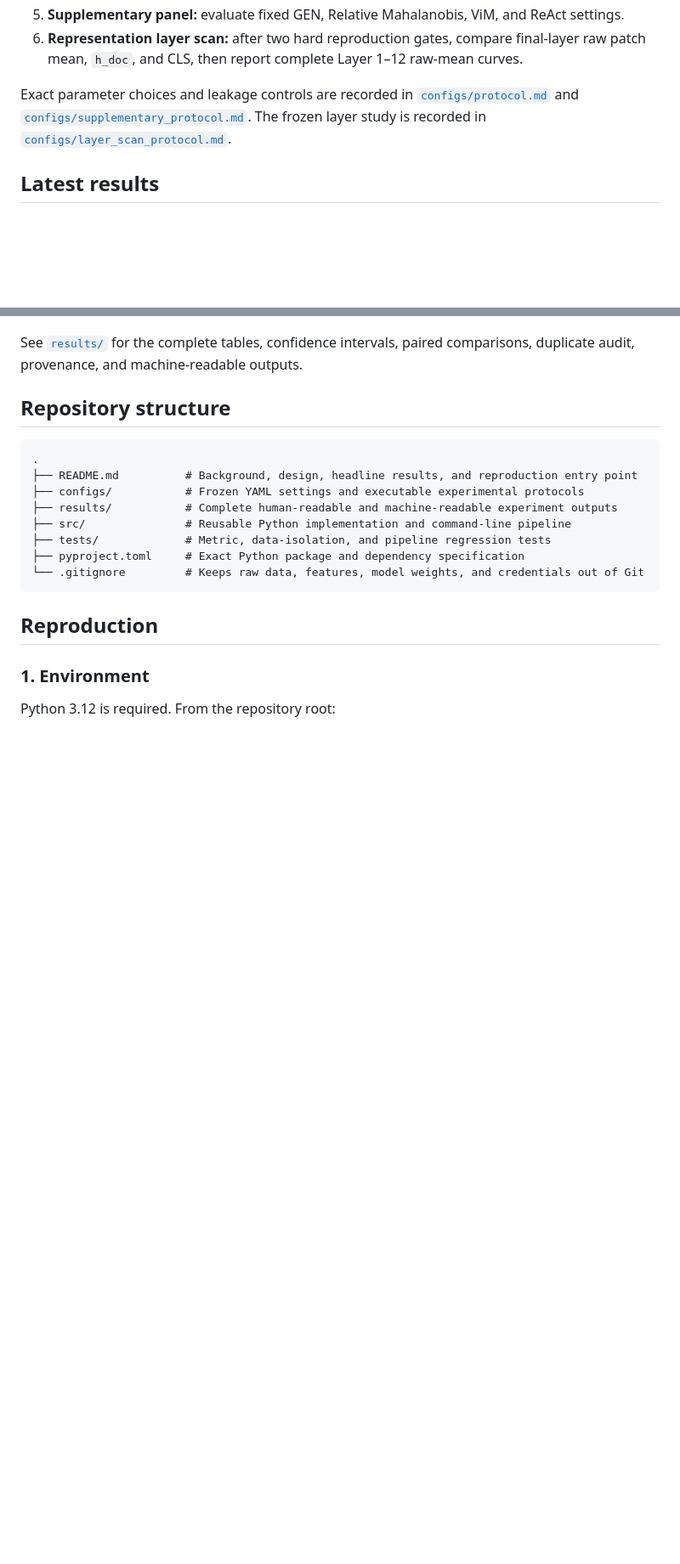
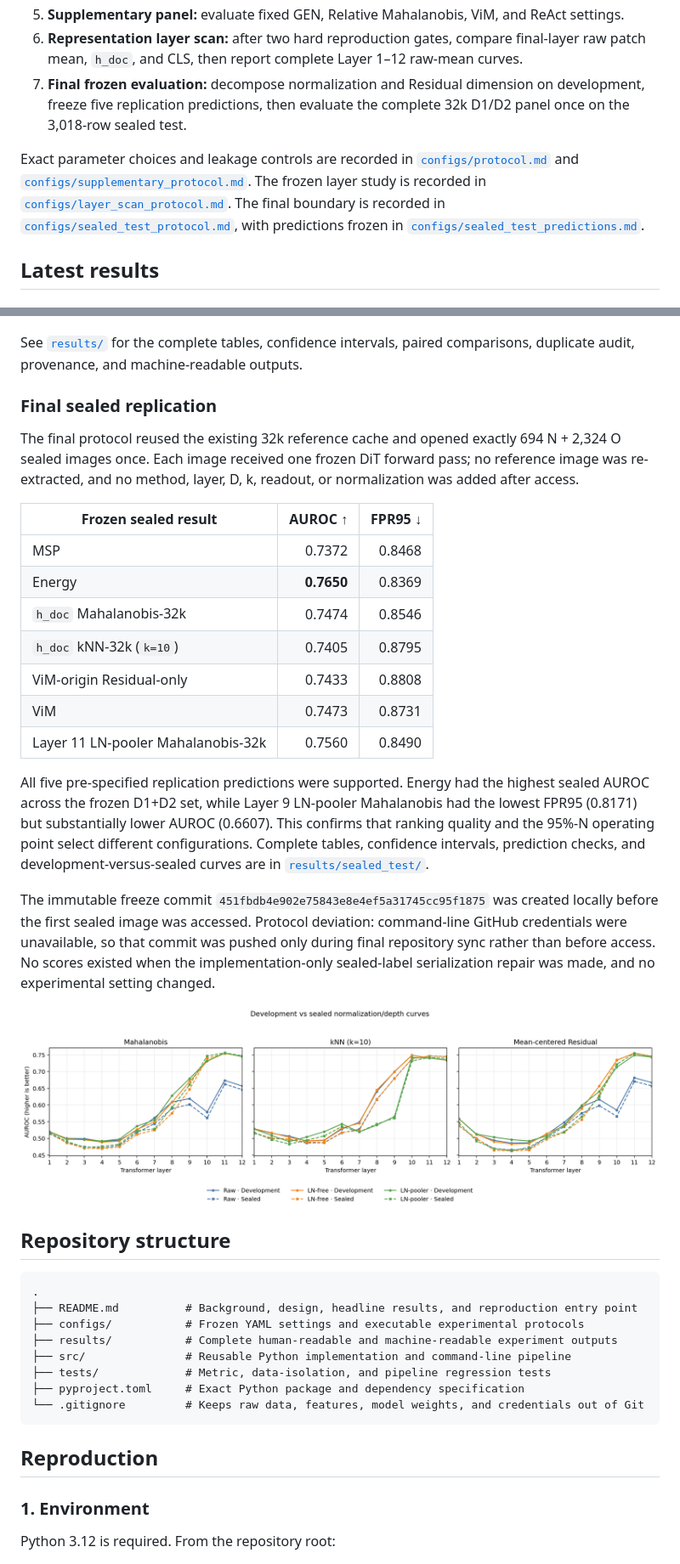
Before and after one commit to Xinzhu-Yin/document-ood-gate, a Markdown page: README.md, 2 parts joined by grey strips. Shown at 85% size. Drawn GitHub-style; pictures changed too: results/sealed_test/development_vs_sealed_auroc.png (added); blank space fills up the shorter version.

```diff
--- a/README.md
+++ b/README.md
@@ -49,11 +50,16 @@ Execution order:
 5. **Supplementary panel:** evaluate fixed GEN, Relative Mahalanobis, ViM, and ReAct settings.
 6. **Representation layer scan:** after two hard reproduction gates, compare final-layer raw
    patch mean, `h_doc`, and CLS, then report complete Layer 1–12 raw-mean curves.
+7. **Final frozen evaluation:** decompose normalization and Residual dimension on development,
+   freeze five replication predictions, then evaluate the complete 32k D1/D2 panel once on the
+   3,018-row sealed test.
 
 Exact parameter choices and leakage controls are recorded in
 [`configs/protocol.md`](configs/protocol.md) and
 [`configs/supplementary_protocol.md`](configs/supplementary_protocol.md). The frozen layer study
-is recorded in [`configs/layer_scan_protocol.md`](configs/layer_scan_protocol.md).
+is recorded in [`configs/layer_scan_protocol.md`](configs/layer_scan_protocol.md). The final
+boundary is recorded in [`configs/sealed_test_protocol.md`](configs/sealed_test_protocol.md),
+with predictions frozen in [`configs/sealed_test_predictions.md`](configs/sealed_test_predictions.md).
 
 ## Latest results
 
@@ -107,6 +113,37 @@ are development observations and are not confirmed on held-out data.
 
 See [`results/`](results/) for the complete tables, confidence intervals, paired comparisons,
 duplicate audit, provenance, and machine-readable outputs.
+
+### Final sealed replication
+
+The final protocol reused the existing 32k reference cache and opened exactly 694 N + 2,324 O
+sealed images once. Each image received one frozen DiT forward pass; no reference image was
+re-extracted, and no method, layer, D, k, readout, or normalization was added after access.
+
+| Frozen sealed result | AUROC ↑ | FPR95 ↓ |
+|---|---:|---:|
+| MSP | 0.7372 | 0.8468 |
+| Energy | **0.7650** | 0.8369 |
+| `h_doc` Mahalanobis-32k | 0.7474 | 0.8546 |
+| `h_doc` kNN-32k (`k=10`) | 0.7405 | 0.8795 |
+| ViM-origin Residual-only | 0.7433 | 0.8808 |
+| ViM | 0.7473 | 0.8731 |
+| Layer 11 LN-pooler Mahalanobis-32k | 0.7560 | 0.8490 |
+
+All five pre-specified replication predictions were supported. Energy had the highest sealed
+AUROC across the frozen D1+D2 set, while Layer 9 LN-pooler Mahalanobis had the lowest FPR95
+(0.8171) but substantially lower AUROC (0.6607). This confirms that ranking quality and the
+95%-N operating point select different configurations. Complete tables, confidence intervals,
+prediction checks, and development-versus-sealed curves are in
+[`results/sealed_test/`](results/sealed_test/).
+
+The immutable freeze commit `451fbdb4e902e75843e8e4ef5a31745cc95f1875` was created locally
+before the first sealed image was accessed. Protocol deviation: command-line GitHub credentials
+were unavailable, so that commit was pushed only during final repository sync rather than before
+access. No scores existed when the implementation-only sealed-label serialization repair was
+made, and no experimental setting changed.
+
+![Development versus sealed AUROC curves](results/sealed_test/development_vs_sealed_auroc.png)
 
 ## Repository structure
 
```
Also changed, not shown: other parts of README.md (+12 -6 lines), results/README.md (+47 -4 lines), results/sealed_test/final_summary.md (added, +29 -0 lines), results/sealed_test/replication_predictions_evaluation.md (added, +11 -0 lines), results/sealed_test/development_vs_sealed_fpr95.png (added), 10 other files.
